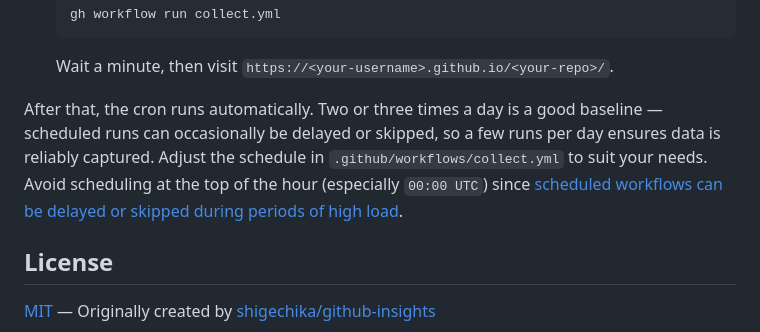
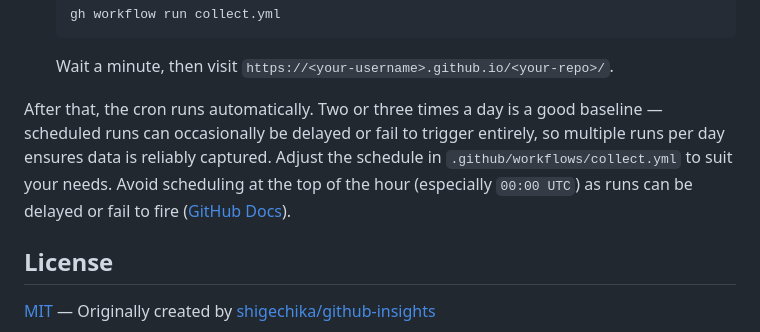
Before and after one commit to shigechika/github-insights, a Markdown page: README.md, the part around the change. GitHub-like rendering.

Commit message:
docs: align English cron guidance with Japanese nuance
- "skipped" → "fail to trigger entirely" (matches 発火しない)
- "a few" → "multiple" (matches 複数回)
- Remove "high load" qualifier and simplify link text (matches Japanese tone)

Co-Authored-By: Claude Sonnet 4.6 <noreply@anthropic.com>

````diff
--- a/README.md
+++ b/README.md
@@ -102,7 +102,7 @@ Click **Use this template → Create a new repository** at the top of this repo
    ```
    Wait a minute, then visit `https://<your-username>.github.io/<your-repo>/`.
 
-After that, the cron runs automatically. Two or three times a day is a good baseline — scheduled runs can occasionally be delayed or skipped, so a few runs per day ensures data is reliably captured. Adjust the schedule in `.github/workflows/collect.yml` to suit your needs. Avoid scheduling at the top of the hour (especially `00:00 UTC`) since [scheduled workflows can be delayed or skipped during periods of high load](https://docs.github.com/en/actions/using-workflows/events-that-trigger-workflows#schedule).
+After that, the cron runs automatically. Two or three times a day is a good baseline — scheduled runs can occasionally be delayed or fail to trigger entirely, so multiple runs per day ensures data is reliably captured. Adjust the schedule in `.github/workflows/collect.yml` to suit your needs. Avoid scheduling at the top of the hour (especially `00:00 UTC`) as runs can be delayed or fail to fire ([GitHub Docs](https://docs.github.com/en/actions/using-workflows/events-that-trigger-workflows#schedule)).
 
 ## License
 
````
